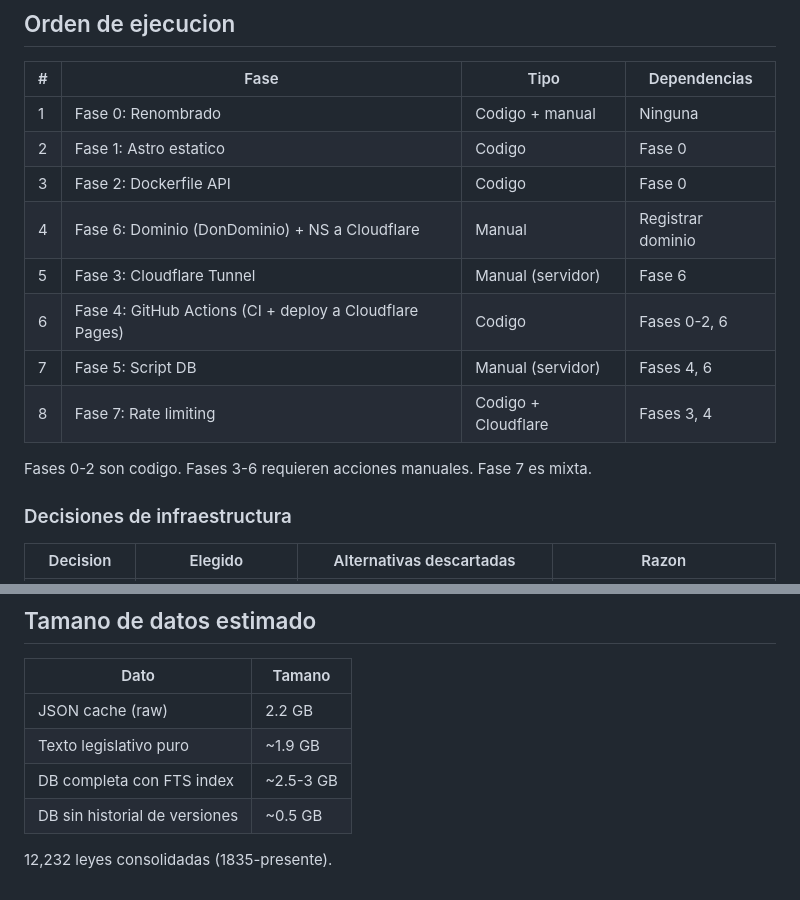
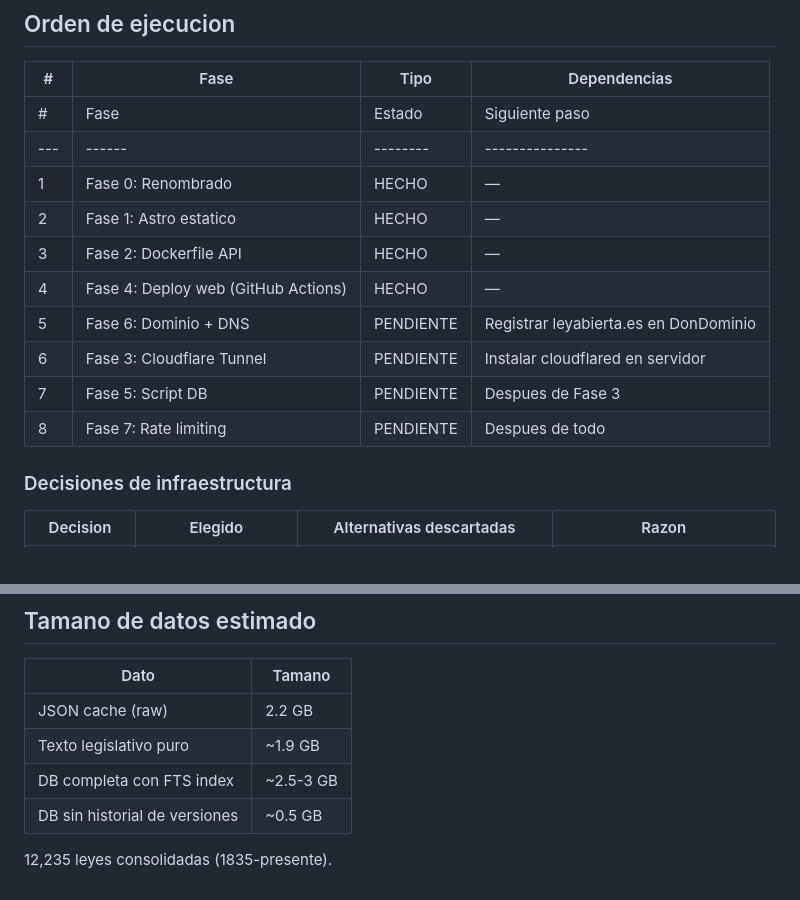
Before and after one commit to leyabierta/leyabierta, a Markdown page: DEPLOY.md, 2 parts joined by grey strips. Drawn GitHub-style.

```diff
--- a/DEPLOY.md
+++ b/DEPLOY.md
@@ -211,16 +192,16 @@ cd /opt/leyabierta/data/leyes && git pull
 
 | # | Fase | Tipo | Dependencias |
 |---|------|------|-------------|
-| 1 | Fase 0: Renombrado | Codigo + manual | Ninguna |
-| 2 | Fase 1: Astro estatico | Codigo | Fase 0 |
-| 3 | Fase 2: Dockerfile API | Codigo | Fase 0 |
-| 4 | Fase 6: Dominio (DonDominio) + NS a Cloudflare | Manual | Registrar dominio |
-| 5 | Fase 3: Cloudflare Tunnel | Manual (servidor) | Fase 6 |
-| 6 | Fase 4: GitHub Actions (CI + deploy a Cloudflare Pages) | Codigo | Fases 0-2, 6 |
-| 7 | Fase 5: Script DB | Manual (servidor) | Fases 4, 6 |
-| 8 | Fase 7: Rate limiting | Codigo + Cloudflare | Fases 3, 4 |
-
-Fases 0-2 son codigo. Fases 3-6 requieren acciones manuales. Fase 7 es mixta.
+| # | Fase | Estado | Siguiente paso |
+|---|------|--------|---------------|
+| 1 | Fase 0: Renombrado | HECHO | — |
+| 2 | Fase 1: Astro estatico | HECHO | — |
+| 3 | Fase 2: Dockerfile API | HECHO | — |
+| 4 | Fase 4: Deploy web (GitHub Actions) | HECHO | — |
+| 5 | Fase 6: Dominio + DNS | PENDIENTE | Registrar leyabierta.es en DonDominio |
+| 6 | Fase 3: Cloudflare Tunnel | PENDIENTE | Instalar cloudflared en servidor |
+| 7 | Fase 5: Script DB | PENDIENTE | Despues de Fase 3 |
+| 8 | Fase 7: Rate limiting | PENDIENTE | Despues de todo |
 
 ### Decisiones de infraestructura
 
@@ -243,4 +224,4 @@ Fases 0-2 son codigo. Fases 3-6 requieren acciones manuales. Fase 7 es mixta.
 | DB completa con FTS index | ~2.5-3 GB |
 | DB sin historial de versiones | ~0.5 GB |
 
-12,232 leyes consolidadas (1835-presente).
+12,235 leyes consolidadas (1835-presente).
```
Also changed, not shown: other parts of DEPLOY.md (+22 -41 lines), STATUS.md (+78 -66 lines).
